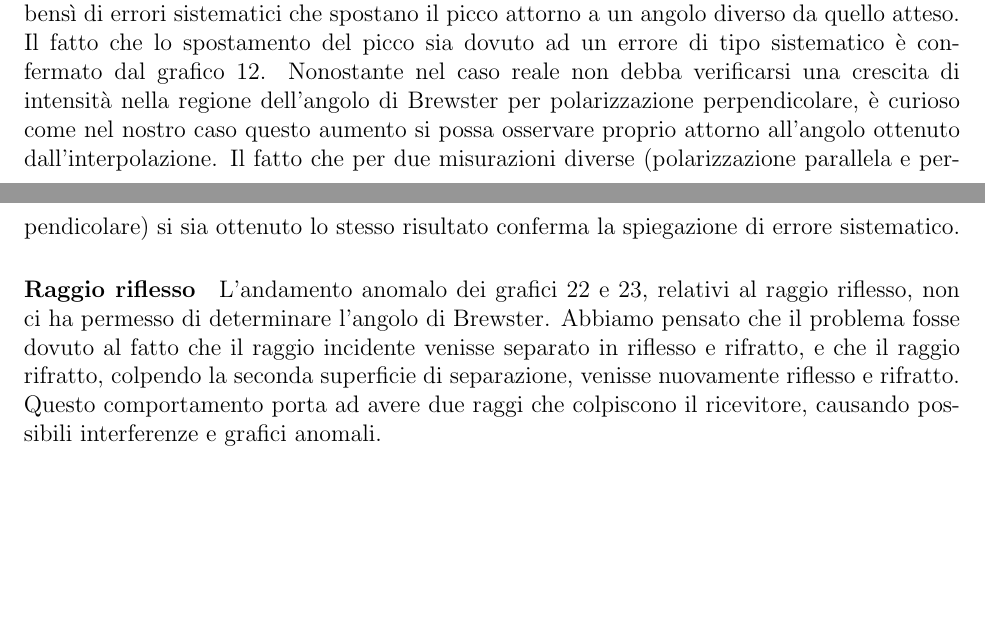
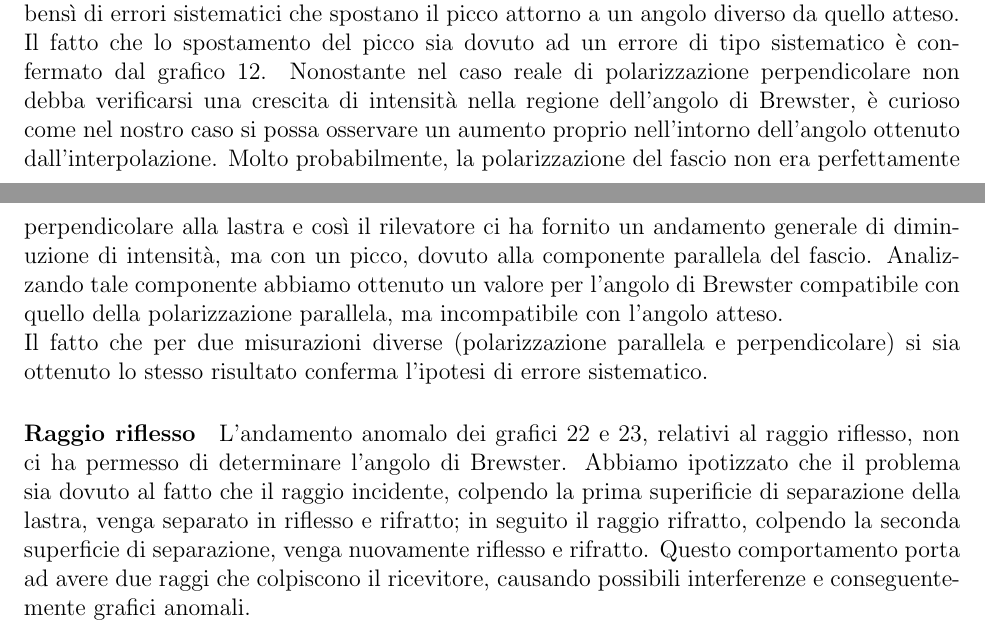
Before and after one commit to Pavar0tty/Laboratorio_2, a LaTeX paper (Microonde/Relazione/main.tex): two parts of pages 14 and 15 of 26, joined at a grey line, cut so that both start at the same text, the shorter picture padded with empty space. Compiled offline with pdfLaTeX.

Commit message:
Revisione delle sezioni Brewster e Lloyd

```diff
--- a/Microonde/Relazione/main.tex
+++ b/Microonde/Relazione/main.tex
@@ -388,18 +388,23 @@ per avere una migliore stima, ma la grande distanza tra valore atteso e valore o
 ci fa pensare che non sia un problema di campionamento, bensì di errori sistematici che spostano il picco attorno
 a un angolo diverso da quello atteso.\\
 Il fatto che lo spostamento del picco sia dovuto ad un errore di tipo sistematico è confermato dal grafico
-\ref{fig:wrong_pol}. Nonostante nel caso reale non debba verificarsi una crescita di intensità nella regione
-dell'angolo di Brewster per polarizzazione perpendicolare, è curioso come nel nostro caso questo aumento
-si possa osservare proprio attorno all'angolo ottenuto dall'interpolazione. Il fatto che per due misurazioni
-diverse (polarizzazione parallela e perpendicolare) si sia ottenuto lo stesso risultato conferma
-la spiegazione di errore sistematico.
+\ref{fig:wrong_pol}. Nonostante nel caso reale di polarizzazione perpendicolare non debba verificarsi una crescita
+di intensità nella regione dell'angolo di Brewster, è curioso come nel nostro caso si possa osservare un
+aumento proprio nell'intorno dell'angolo ottenuto dall'interpolazione. Molto probabilmente, la
+polarizzazione del fascio non era perfettamente perpendicolare alla lastra e così il rilevatore ci ha fornito
+un andamento generale di diminuzione di intensità, ma con un picco, dovuto alla componente parallela del fascio.
+Analizzando tale componente abbiamo ottenuto un valore per l'angolo di Brewster compatibile con quello della
+polarizzazione parallela, ma incompatibile con l'angolo atteso.\\
+Il fatto che per due misurazioni diverse (polarizzazione parallela e perpendicolare) si sia ottenuto
+lo stesso risultato conferma l'ipotesi di errore sistematico.
 
 
 \paragraph*{Raggio riflesso} L'andamento anomalo dei grafici \ref{fig:riflesso1} e \ref{fig:riflesso2}, relativi
-al raggio riflesso, non ci ha permesso di determinare l'angolo di Brewster. Abbiamo pensato che il problema
-fosse dovuto al fatto che il raggio incidente venisse separato in riflesso e rifratto, e che il raggio rifratto,
-colpendo la seconda superficie di separazione, venisse nuovamente riflesso e rifratto. Questo comportamento porta
-ad avere due raggi che colpiscono il ricevitore, causando possibili interferenze e grafici anomali.\\
+al raggio riflesso, non ci ha permesso di determinare l'angolo di Brewster. Abbiamo ipotizzato che il problema
+sia dovuto al fatto che il raggio incidente, colpendo la prima superificie di separazione della lastra,
+venga separato in riflesso e rifratto;  in seguito il raggio rifratto, colpendo la seconda superficie di separazione,
+venga nuovamente riflesso e rifratto. Questo comportamento porta ad avere due raggi che colpiscono il ricevitore,
+causando possibili interferenze e conseguentemente grafici anomali.\\
 
 
 \newpage
```
Also changed, not shown: Microonde/Relazione/main.pdf, Microonde/Relazione/main.tex (38 more changed lines).
